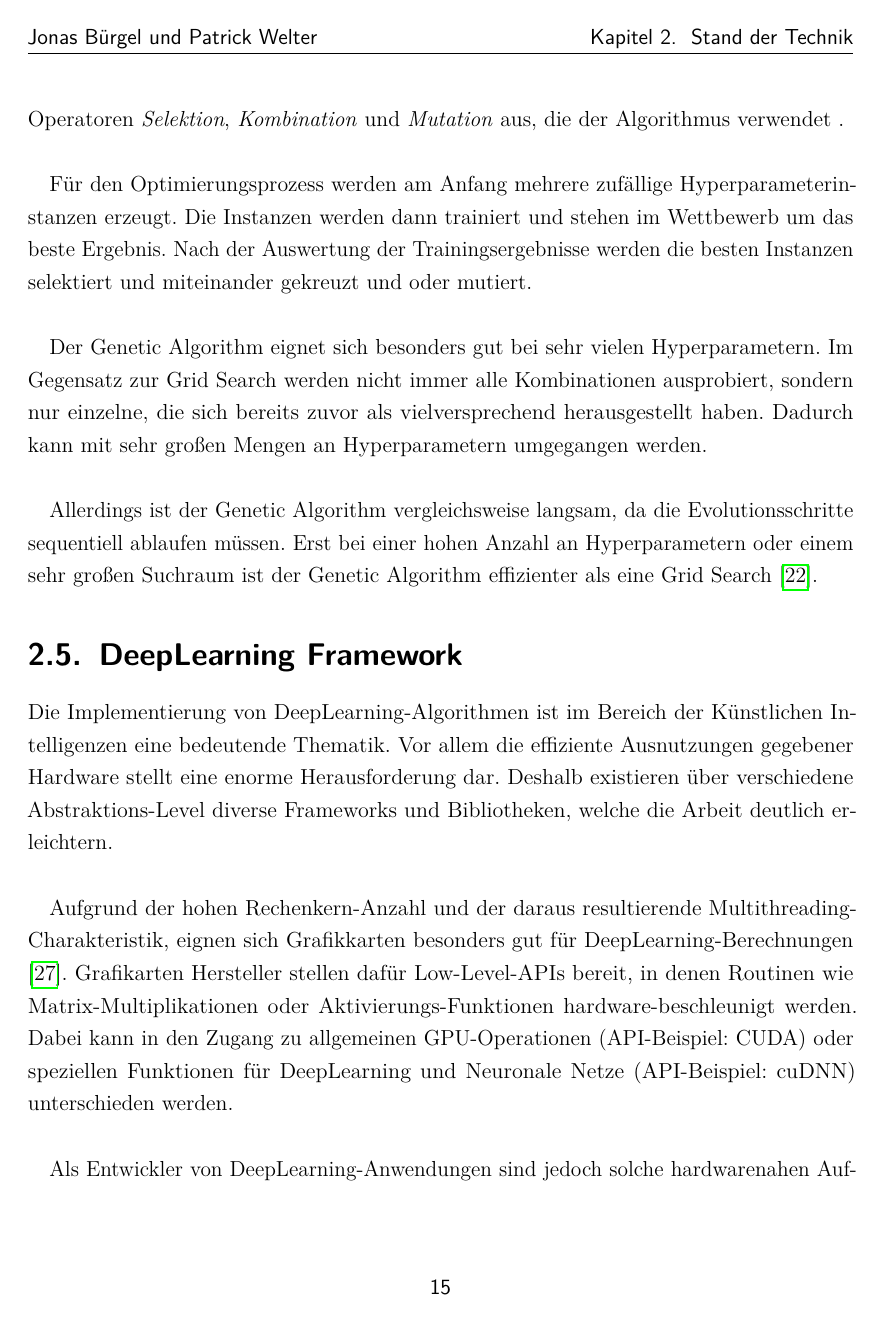
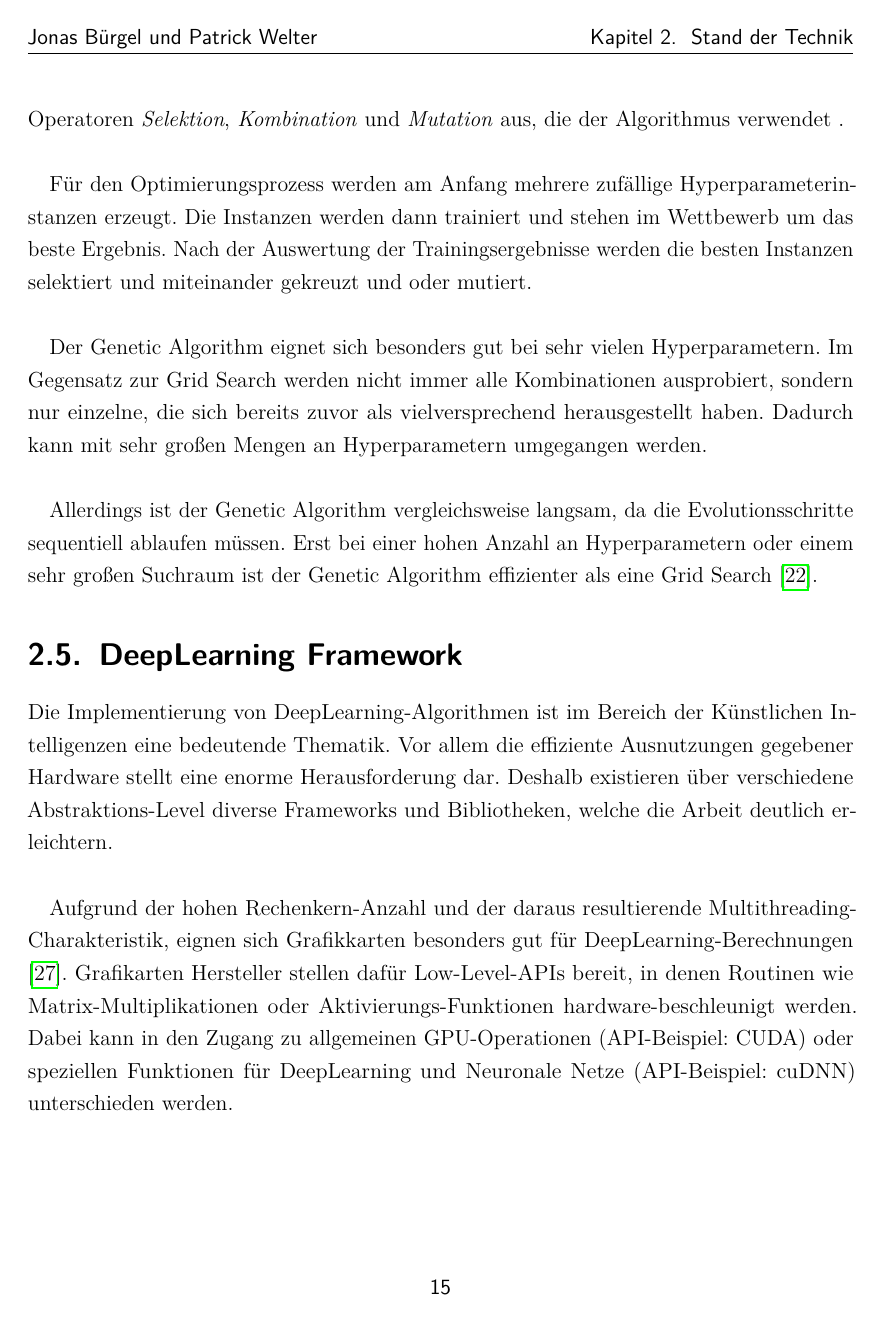
Before and after one commit to Alken0/studienarbeit, a LaTeX thesis (latex/main.tex, which reads latex/core/core.tex): page 23 of 69. Compiled offline with pdfLaTeX.

Commit message:
schusterjungen/hurenkinder (works?)

```diff
--- a/latex/core/core.tex
+++ b/latex/core/core.tex
@@ -4,3 +4,8 @@
 \input{core/infos}
 \input{core/packages}
 \input{core/commands}
+
+% Hurenkinder und Schusterjungen verhindern
+\clubpenalty=100000
+\widowpenalty=100000
+\displaywidowpenalty=100000
```
